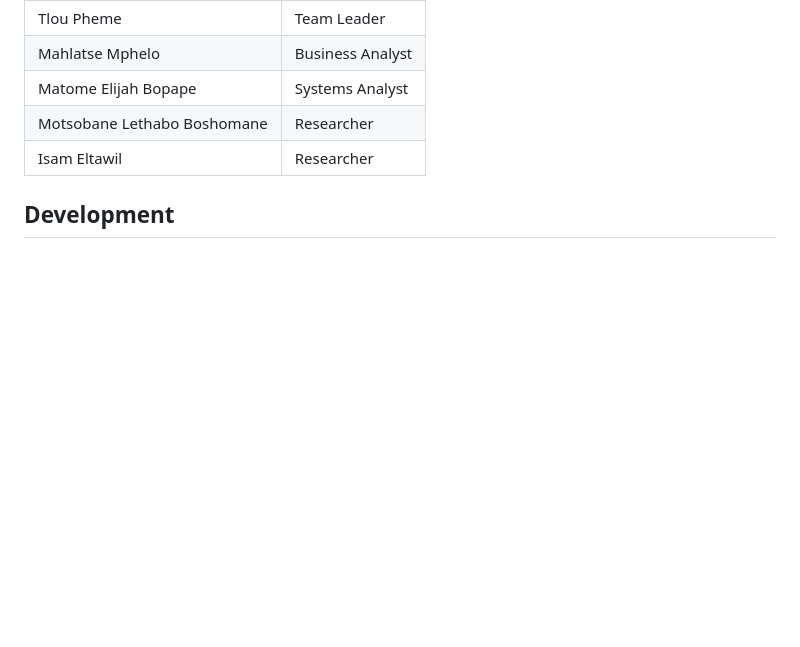
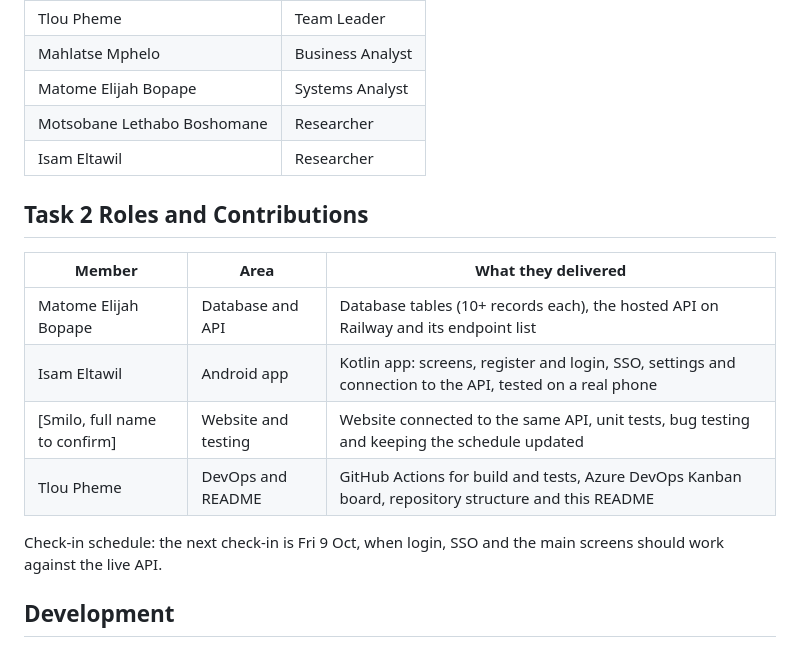
Before and after one commit to ElijahBopape/the-bakery-management-system, a Markdown page: README.md, the part around the change. Drawn GitHub-style; blank space fills up the shorter version.

Commit message:
Add Task 2 roles and contributions to README

```diff
--- a/README.md
+++ b/README.md
@@ -129,6 +129,17 @@ Project documentation includes:
 | Motsobane Lethabo Boshomane | Researcher       |
 | Isam Eltawil                | Researcher       |
 
+## Task 2 Roles and Contributions
+
+| Member                      | Area                 | What they delivered                                                                                                  |
+| --------------------------- | -------------------- | -------------------------------------------------------------------------------------------------------------------- |
+| Matome Elijah Bopape        | Database and API     | Database tables (10+ records each), the hosted API on Railway and its endpoint list                                  |
+| Isam Eltawil                | Android app          | Kotlin app: screens, register and login, SSO, settings and connection to the API, tested on a real phone             |
+| [Smilo, full name to confirm] | Website and testing | Website connected to the same API, unit tests, bug testing and keeping the schedule updated                          |
+| Tlou Pheme                  | DevOps and README    | GitHub Actions for build and tests, Azure DevOps Kanban board, repository structure and this README                 |
+
+Check-in schedule: the next check-in is Fri 9 Oct, when login, SSO and the main screens should work against the live API.
+
 ## Development
 
 The project will be developed collaboratively using GitHub for source control. Team members will work on allocated features and regularly commit and push their progress to the repository.
```
